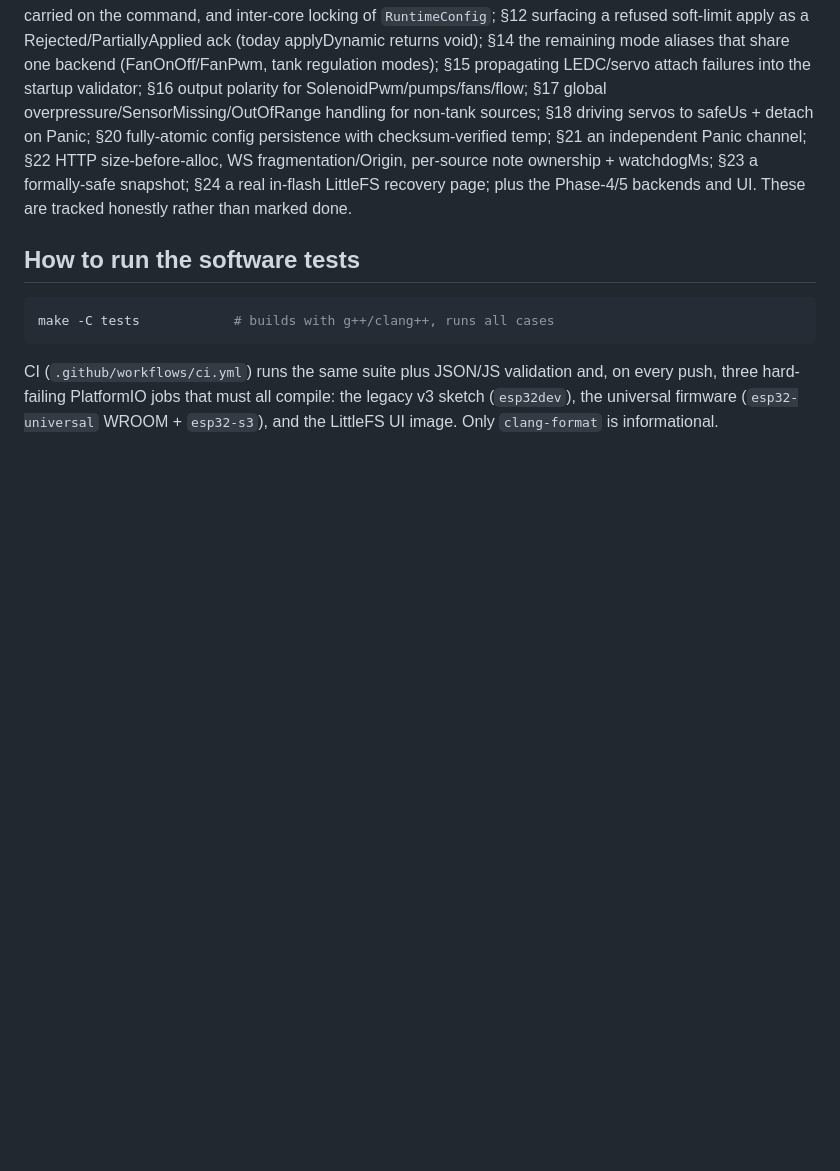
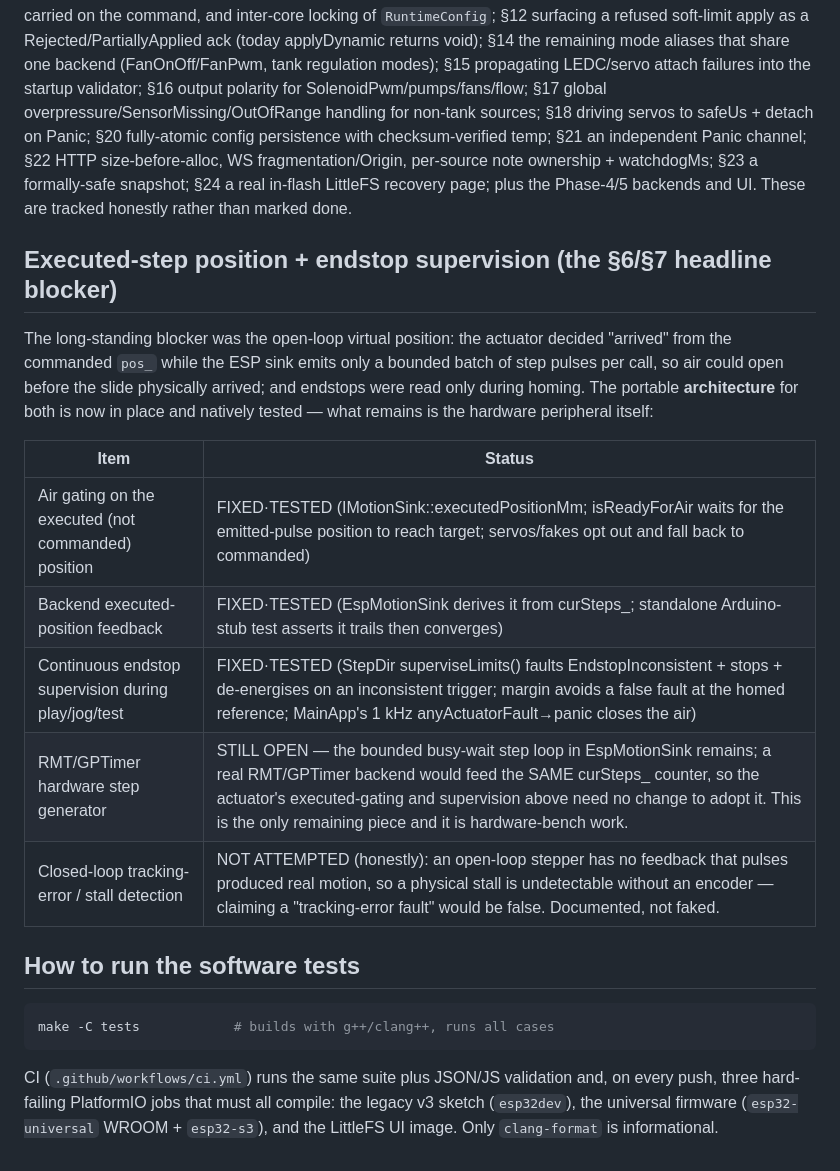
Before and after one commit to glloq/slide_Whistle-GMB, a Markdown page: esp32/HARDWARE_MATRIX.md, the part around the change. Drawn GitHub-style; blank space fills up the shorter version.

Commit message:
docs: record executed-position + endstop-supervision progress on the §6/§7 blocker
The portable architecture for executed-position air-gating and continuous
endstop supervision is now in place and tested; the RMT/GPTimer hardware step
generator is the only remaining piece and feeds the same curSteps_ counter.
Note honestly that open-loop stall/tracking-error detection is not attempted
(undetectable without an encoder), rather than faking it.

Co-Authored-By: Claude Opus 4.8 <noreply@anthropic.com>
Claude-Session: https://claude.ai/code/session_01N5u5yZSp3G3NrRS1NmV46F

````diff
--- a/esp32/HARDWARE_MATRIX.md
+++ b/esp32/HARDWARE_MATRIX.md
@@ -408,6 +408,23 @@ per-source note ownership + watchdogMs; §23 a formally-safe snapshot; §24 a re
 in-flash LittleFS recovery page; plus the Phase-4/5 backends and UI. These are
 tracked honestly rather than marked done.
 
+## Executed-step position + endstop supervision (the §6/§7 headline blocker)
+
+The long-standing blocker was the open-loop virtual position: the actuator
+decided "arrived" from the commanded `pos_` while the ESP sink emits only a
+bounded batch of step pulses per call, so air could open before the slide
+physically arrived; and endstops were read only during homing. The portable
+**architecture** for both is now in place and natively tested — what remains is
+the hardware peripheral itself:
+
+| Item | Status |
+|------|--------|
+| Air gating on the executed (not commanded) position | FIXED·TESTED (IMotionSink::executedPositionMm; isReadyForAir waits for the emitted-pulse position to reach target; servos/fakes opt out and fall back to commanded) |
+| Backend executed-position feedback | FIXED·TESTED (EspMotionSink derives it from curSteps_; standalone Arduino-stub test asserts it trails then converges) |
+| Continuous endstop supervision during play/jog/test | FIXED·TESTED (StepDir superviseLimits() faults EndstopInconsistent + stops + de-energises on an inconsistent trigger; margin avoids a false fault at the homed reference; MainApp's 1 kHz anyActuatorFault→panic closes the air) |
+| RMT/GPTimer hardware step generator | STILL OPEN — the bounded busy-wait step loop in EspMotionSink remains; a real RMT/GPTimer backend would feed the SAME curSteps_ counter, so the actuator's executed-gating and supervision above need no change to adopt it. This is the only remaining piece and it is hardware-bench work. |
+| Closed-loop tracking-error / stall detection | NOT ATTEMPTED (honestly): an open-loop stepper has no feedback that pulses produced real motion, so a physical stall is undetectable without an encoder — claiming a "tracking-error fault" would be false. Documented, not faked. |
+
 ## How to run the software tests
 
 ```sh
````
